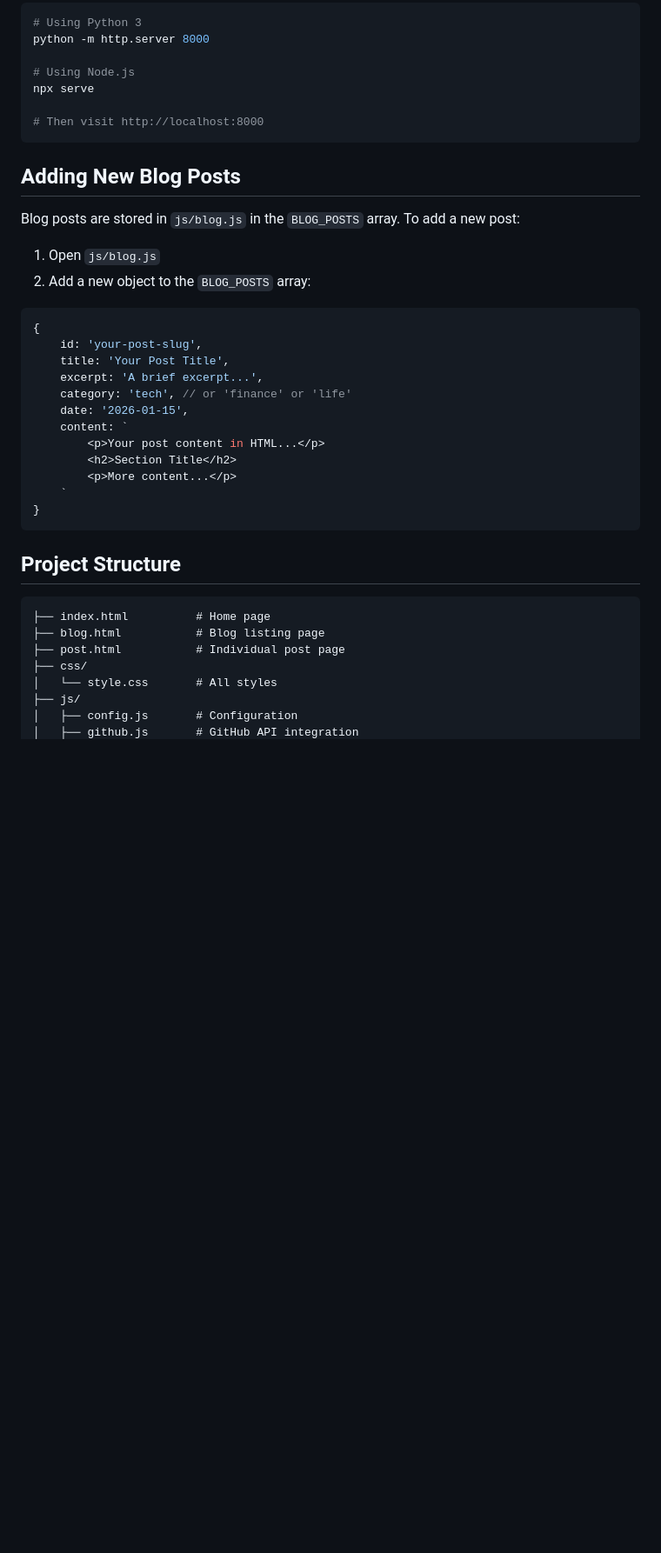
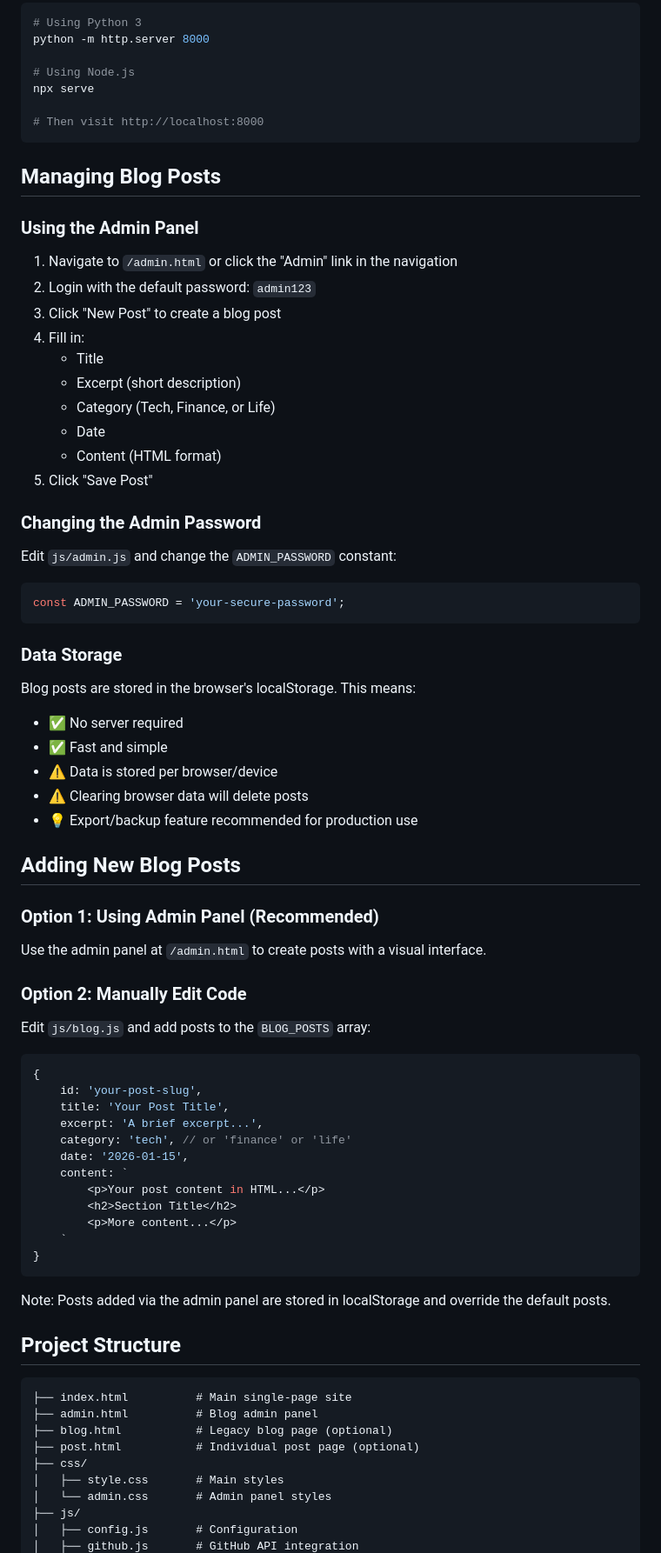
Before and after one commit to QuXiangjie/QuXiangjie.github.io, a Markdown page: README.md, the part around one of its changes. Shown at 87% size. Drawn GitHub-style; blank space fills up the shorter version.

Commit message:
Update README with single-page and admin system documentation

````diff
--- a/README.md
+++ b/README.md
@@ -40,12 +43,47 @@ npx serve
 # Then visit http://localhost:8000
 ```
 
+## Managing Blog Posts
+
+### Using the Admin Panel
+
+1. Navigate to `/admin.html` or click the "Admin" link in the navigation
+2. Login with the default password: `admin123`
+3. Click "New Post" to create a blog post
+4. Fill in:
+   - Title
+   - Excerpt (short description)
+   - Category (Tech, Finance, or Life)
+   - Date
+   - Content (HTML format)
+5. Click "Save Post"
+
+### Changing the Admin Password
+
+Edit `js/admin.js` and change the `ADMIN_PASSWORD` constant:
+
+```javascript
+const ADMIN_PASSWORD = 'your-secure-password';
+```
+
+### Data Storage
+
+Blog posts are stored in the browser's localStorage. This means:
+- ✅ No server required
+- ✅ Fast and simple
+- ⚠️ Data is stored per browser/device
+- ⚠️ Clearing browser data will delete posts
+- 💡 Export/backup feature recommended for production use
+
 ## Adding New Blog Posts
 
-Blog posts are stored in `js/blog.js` in the `BLOG_POSTS` array. To add a new post:
+### Option 1: Using Admin Panel (Recommended)
 
-1. Open `js/blog.js`
-2. Add a new object to the `BLOG_POSTS` array:
+Use the admin panel at `/admin.html` to create posts with a visual interface.
+
+### Option 2: Manually Edit Code
+
+Edit `js/blog.js` and add posts to the `BLOG_POSTS` array:
 
 ```javascript
 {
@@ -62,14 +100,18 @@ Blog posts are stored in `js/blog.js` in the `BLOG_POSTS` array. To add a new po
 }
 ```
 
+Note: Posts added via the admin panel are stored in localStorage and override the default posts.
+
 ## Project Structure
 
 ```
-├── index.html          # Home page
-├── blog.html           # Blog listing page
-├── post.html           # Individual post page
+├── index.html          # Main single-page site
+├── admin.html          # Blog admin panel
+├── blog.html           # Legacy blog page (optional)
+├── post.html           # Individual post page (optional)
 ├── css/
-│   └── style.css       # All styles
+│   ├── style.css       # Main styles
+│   └── admin.css       # Admin panel styles
 ├── js/
 │   ├── config.js       # Configuration
 │   ├── github.js       # GitHub API integration
````
Also changed, not shown: other parts of README.md (+12 -9 lines).
